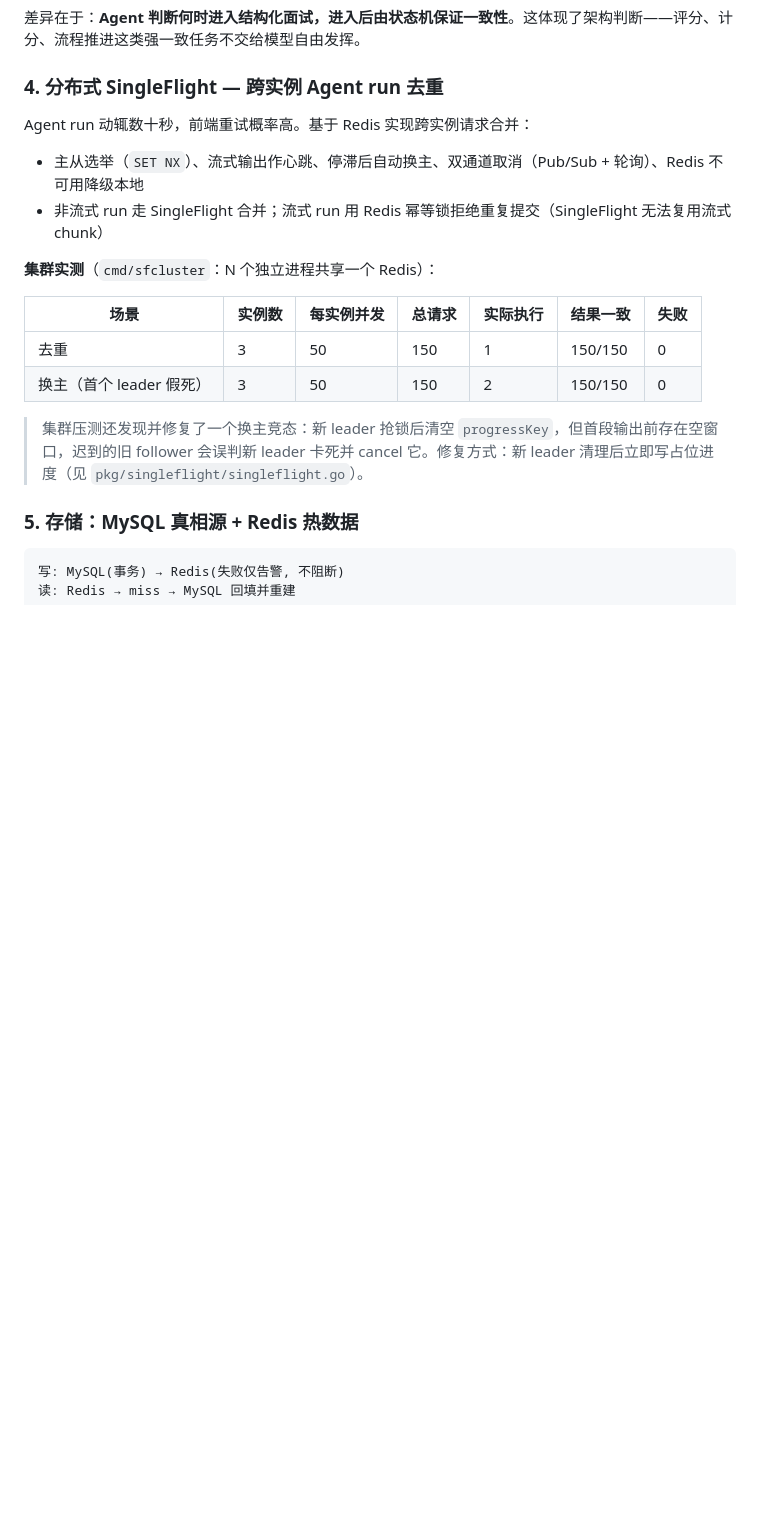
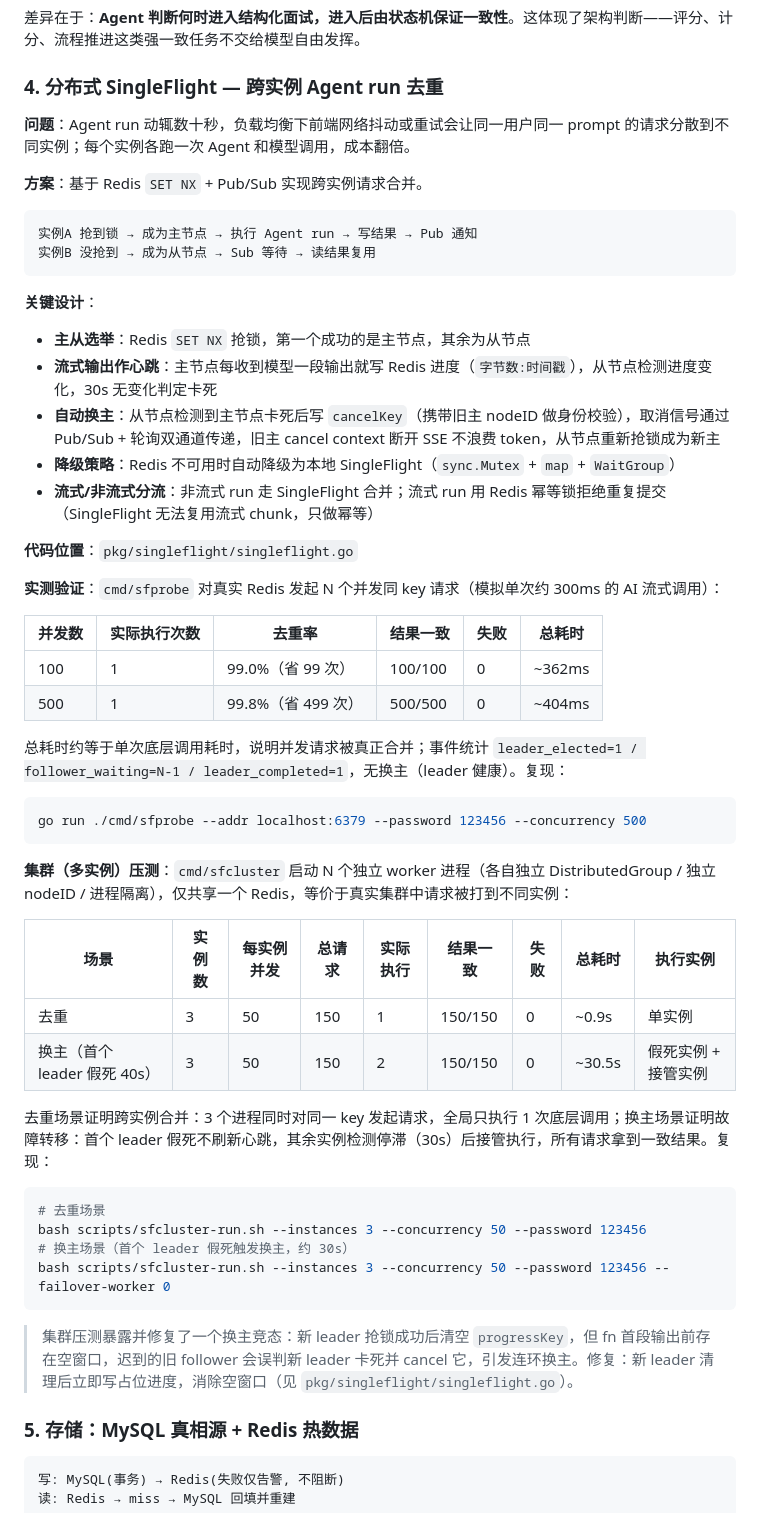
Before and after one commit to ElvisLin101/ai-meeting, a Markdown page: README.md, the part around the change. GitHub-like rendering; blank space fills up the shorter version.

Commit message:
docs(readme): 恢复 SingleFlight 完整设计与实测说明
补回主从选举、流式心跳、自动换主、降级策略、单机/集群实测表和复现命令；保留流式/非流式分流说明。

````diff
--- a/README.md
+++ b/README.md
@@ -115,19 +115,55 @@
 
 ### 4. 分布式 SingleFlight — 跨实例 Agent run 去重
 
-Agent run 动辄数十秒，前端重试概率高。基于 Redis 实现跨实例请求合并：
+**问题**：Agent run 动辄数十秒，负载均衡下前端网络抖动或重试会让同一用户同一 prompt 的请求分散到不同实例；每个实例各跑一次 Agent 和模型调用，成本翻倍。
 
-- 主从选举（`SET NX`）、流式输出作心跳、停滞后自动换主、双通道取消（Pub/Sub + 轮询）、Redis 不可用降级本地
-- 非流式 run 走 SingleFlight 合并；流式 run 用 Redis 幂等锁拒绝重复提交（SingleFlight 无法复用流式 chunk）
+**方案**：基于 Redis `SET NX` + Pub/Sub 实现跨实例请求合并。
 
-**集群实测**（`cmd/sfcluster`：N 个独立进程共享一个 Redis）：
+```
+实例A 抢到锁 → 成为主节点 → 执行 Agent run → 写结果 → Pub 通知
+实例B 没抢到 → 成为从节点 → Sub 等待 → 读结果复用
+```
 
-| 场景 | 实例数 | 每实例并发 | 总请求 | 实际执行 | 结果一致 | 失败 |
-|---|---|---|---|---|---|---|
-| 去重 | 3 | 50 | 150 | 1 | 150/150 | 0 |
-| 换主（首个 leader 假死） | 3 | 50 | 150 | 2 | 150/150 | 0 |
+**关键设计**：
 
-> 集群压测还发现并修复了一个换主竞态：新 leader 抢锁后清空 `progressKey`，但首段输出前存在空窗口，迟到的旧 follower 会误判新 leader 卡死并 cancel 它。修复方式：新 leader 清理后立即写占位进度（见 `pkg/singleflight/singleflight.go`）。
+- **主从选举**：Redis `SET NX` 抢锁，第一个成功的是主节点，其余为从节点
+- **流式输出作心跳**：主节点每收到模型一段输出就写 Redis 进度（`字节数:时间戳`），从节点检测进度变化，30s 无变化判定卡死
+- **自动换主**：从节点检测到主节点卡死后写 `cancelKey`（携带旧主 nodeID 做身份校验），取消信号通过 Pub/Sub + 轮询双通道传递，旧主 cancel context 断开 SSE 不浪费 token，从节点重新抢锁成为新主
+- **降级策略**：Redis 不可用时自动降级为本地 SingleFlight（`sync.Mutex` + `map` + `WaitGroup`）
+- **流式/非流式分流**：非流式 run 走 SingleFlight 合并；流式 run 用 Redis 幂等锁拒绝重复提交（SingleFlight 无法复用流式 chunk，只做幂等）
+
+**代码位置**：`pkg/singleflight/singleflight.go`
+
+**实测验证**：`cmd/sfprobe` 对真实 Redis 发起 N 个并发同 key 请求（模拟单次约 300ms 的 AI 流式调用）：
+
+| 并发数 | 实际执行次数 | 去重率 | 结果一致 | 失败 | 总耗时 |
+|---|---|---|---|---|---|
+| 100 | 1 | 99.0%（省 99 次） | 100/100 | 0 | ~362ms |
+| 500 | 1 | 99.8%（省 499 次） | 500/500 | 0 | ~404ms |
+
+总耗时约等于单次底层调用耗时，说明并发请求被真正合并；事件统计 `leader_elected=1 / follower_waiting=N-1 / leader_completed=1`，无换主（leader 健康）。复现：
+
+```bash
+go run ./cmd/sfprobe --addr localhost:6379 --password 123456 --concurrency 500
+```
+
+**集群（多实例）压测**：`cmd/sfcluster` 启动 N 个独立 worker 进程（各自独立 DistributedGroup / 独立 nodeID / 进程隔离），仅共享一个 Redis，等价于真实集群中请求被打到不同实例：
+
+| 场景 | 实例数 | 每实例并发 | 总请求 | 实际执行 | 结果一致 | 失败 | 总耗时 | 执行实例 |
+|---|---|---|---|---|---|---|---|---|
+| 去重 | 3 | 50 | 150 | 1 | 150/150 | 0 | ~0.9s | 单实例 |
+| 换主（首个 leader 假死 40s） | 3 | 50 | 150 | 2 | 150/150 | 0 | ~30.5s | 假死实例 + 接管实例 |
+
+去重场景证明跨实例合并：3 个进程同时对同一 key 发起请求，全局只执行 1 次底层调用；换主场景证明故障转移：首个 leader 假死不刷新心跳，其余实例检测停滞（30s）后接管执行，所有请求拿到一致结果。复现：
+
+```bash
+# 去重场景
+bash scripts/sfcluster-run.sh --instances 3 --concurrency 50 --password 123456
+# 换主场景（首个 leader 假死触发换主，约 30s）
+bash scripts/sfcluster-run.sh --instances 3 --concurrency 50 --password 123456 --failover-worker 0
+```
+
+> 集群压测暴露并修复了一个换主竞态：新 leader 抢锁成功后清空 `progressKey`，但 fn 首段输出前存在空窗口，迟到的旧 follower 会误判新 leader 卡死并 cancel 它，引发连环换主。修复：新 leader 清理后立即写占位进度，消除空窗口（见 `pkg/singleflight/singleflight.go`）。
 
 ### 5. 存储：MySQL 真相源 + Redis 热数据
 
````
